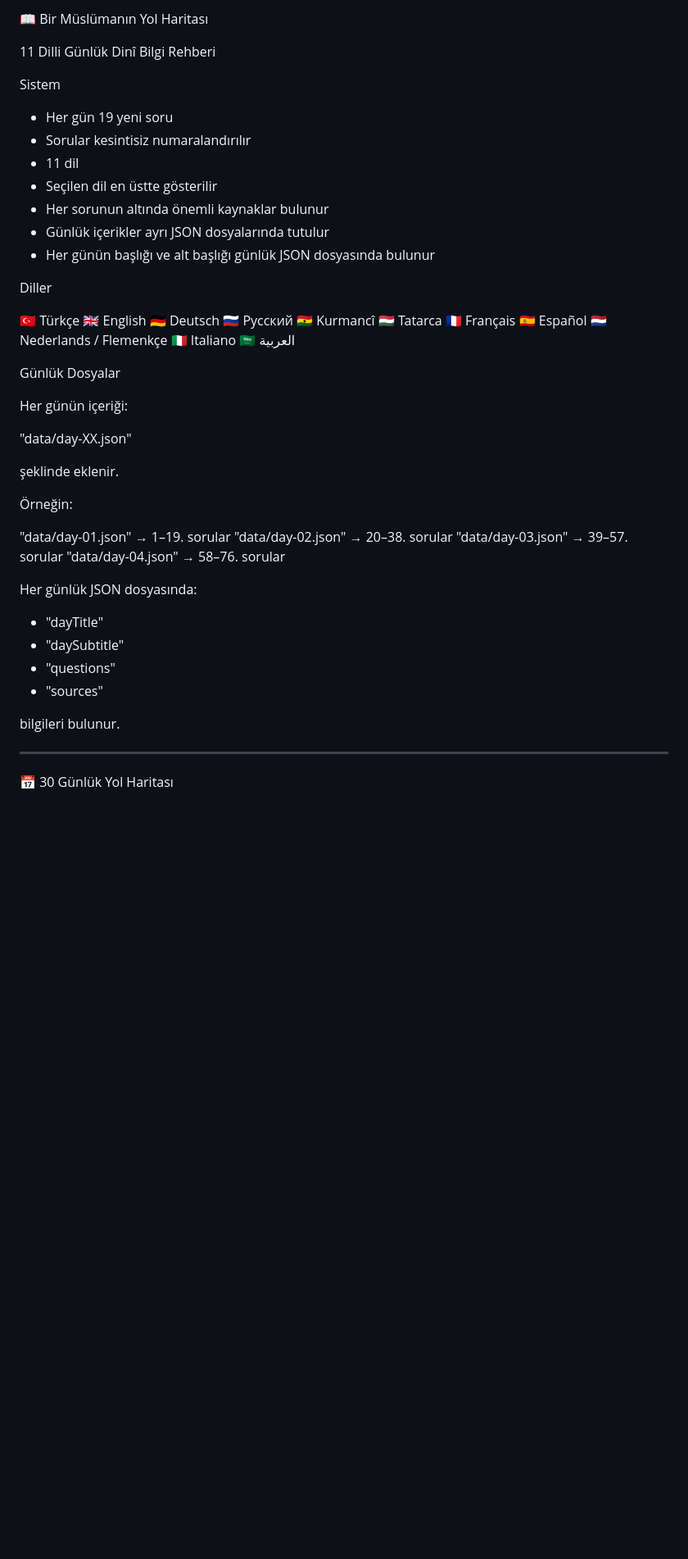
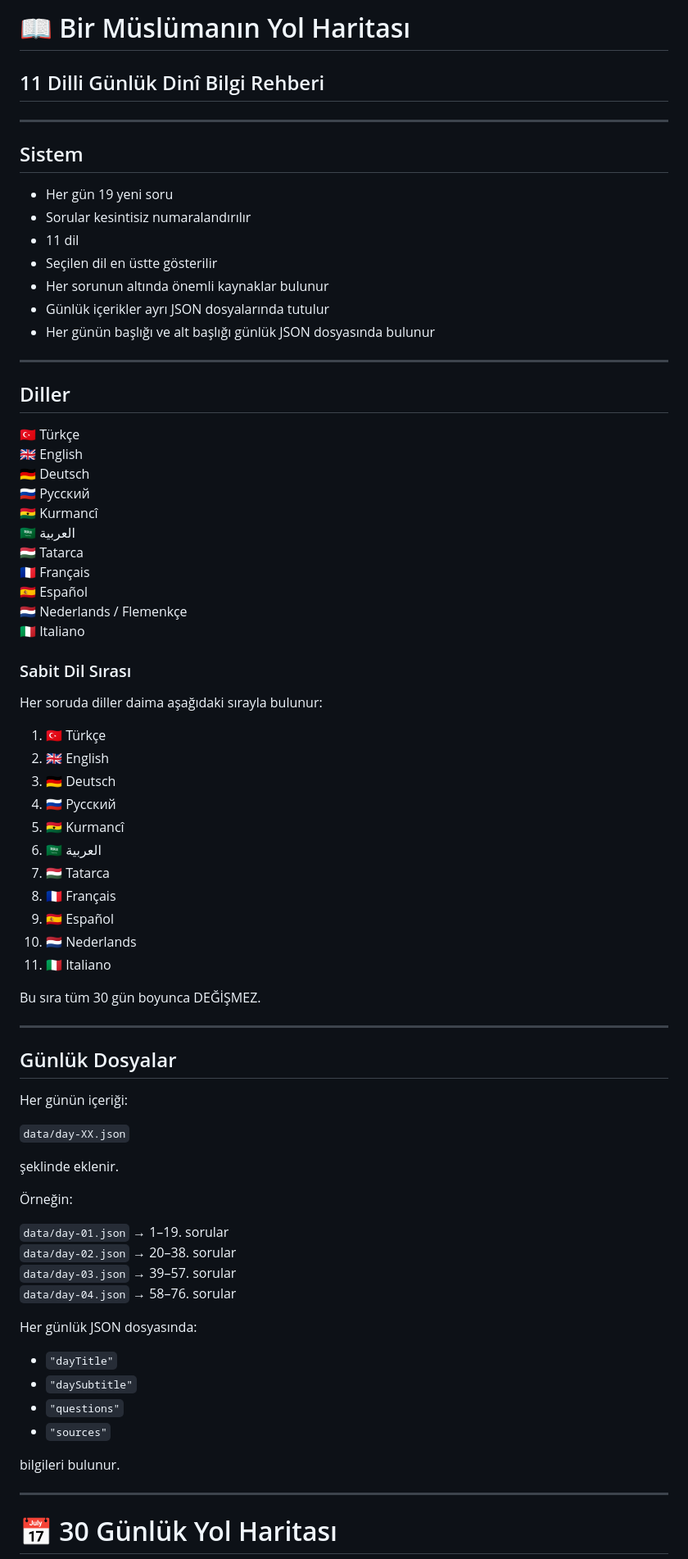
Before and after one commit to mckurdi27/yol-haritasi, a Markdown page: README.md, the part around one of its changes. Shown at 82% size. Drawn GitHub-style; blank space fills up the shorter version.

```diff
--- a/README.md
+++ b/README.md
@@ -1,8 +1,10 @@
-📖 Bir Müslümanın Yol Haritası
+# 📖 Bir Müslümanın Yol Haritası
 
-11 Dilli Günlük Dinî Bilgi Rehberi
+## 11 Dilli Günlük Dinî Bilgi Rehberi
 
-Sistem
+---
+
+## Sistem
 
 - Her gün 19 yeni soru
 - Sorular kesintisiz numaralandırılır
@@ -12,45 +14,67 @@ Sistem
 - Günlük içerikler ayrı JSON dosyalarında tutulur
 - Her günün başlığı ve alt başlığı günlük JSON dosyasında bulunur
 
-Diller
+---
+
+## Diller
 
 🇹🇷 Türkçe
 🇬🇧 English
 🇩🇪 Deutsch
 🇷🇺 Русский
 🇬🇭 Kurmancî
+🇸🇦 العربية
 🇭🇺 Tatarca
 🇫🇷 Français
 🇪🇸 Español
 🇳🇱 Nederlands / Flemenkçe
 🇮🇹 Italiano
-🇸🇦 العربية
 
-Günlük Dosyalar
+### Sabit Dil Sırası
+
+Her soruda diller daima aşağıdaki sırayla bulunur:
+
+1. 🇹🇷 Türkçe
+2. 🇬🇧 English
+3. 🇩🇪 Deutsch
+4. 🇷🇺 Русский
+5. 🇬🇭 Kurmancî
+6. 🇸🇦 العربية
+7. 🇭🇺 Tatarca
+8. 🇫🇷 Français
+9. 🇪🇸 Español
+10. 🇳🇱 Nederlands
+11. 🇮🇹 Italiano
+
+Bu sıra tüm 30 gün boyunca DEĞİŞMEZ.
+
+---
+
+## Günlük Dosyalar
 
 Her günün içeriği:
 
-"data/day-XX.json"
+`data/day-XX.json`
 
 şeklinde eklenir.
 
 Örneğin:
 
-"data/day-01.json" → 1–19. sorular
-"data/day-02.json" → 20–38. sorular
-"data/day-03.json" → 39–57. sorular
-"data/day-04.json" → 58–76. sorular
+`data/day-01.json` → 1–19. sorular
+`data/day-02.json` → 20–38. sorular
+`data/day-03.json` → 39–57. sorular
+`data/day-04.json` → 58–76. sorular
 
 Her günlük JSON dosyasında:
 
-- "dayTitle"
-- "daySubtitle"
-- "questions"
-- "sources"
+- `"dayTitle"`
+- `"daySubtitle"`
+- `"questions"`
+- `"sources"`
 
 bilgileri bulunur.
 
 ---
 
-📅 30 Günlük Yol Haritası
+# 📅 30 Günlük Yol Haritası
 
```
Also changed, not shown: other parts of README.md (+104 -122 lines).
